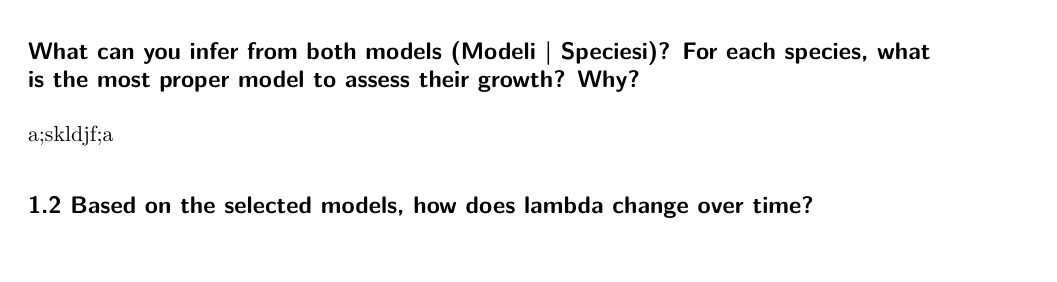
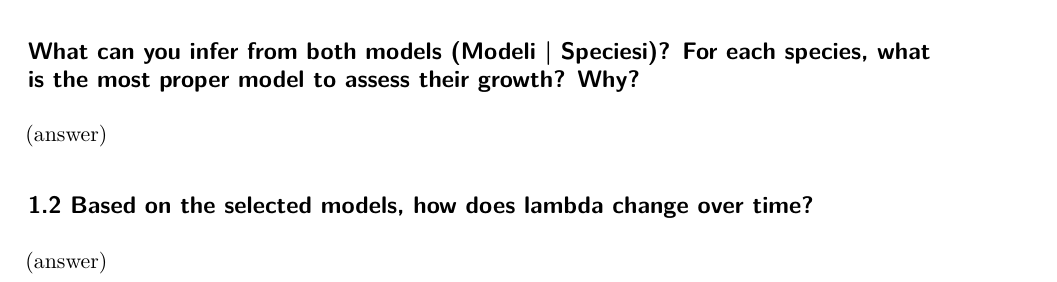
Before and after one commit to mulligansarah/AdvancedEcologyWorkshop, a Quarto document (Group_2_Project_Report.qmd): part of page 7 of 7, cut so that both start at the same text. Rendered offline with R 4.5, knitr and Pandoc in place of Quarto, then LaTeX, with nearby package versions; some code elsewhere in the file could not run offline.

Commit message:
Add files via upload

```diff
--- a/Group_2_Project_Report.qmd
+++ b/Group_2_Project_Report.qmd
@@ -205,6 +205,8 @@ ggplot(sim2, aes(x = year, y = projection, color = species)) +
 
 ## What can you infer from both models (Modeli \| Speciesi)? For each species, what is the most proper model to assess their growth? Why?
 
-a;skldjf;a
+(answer)
 
 ## 1.2 Based on the selected models, how does lambda change over time?
+
+(answer)
```
